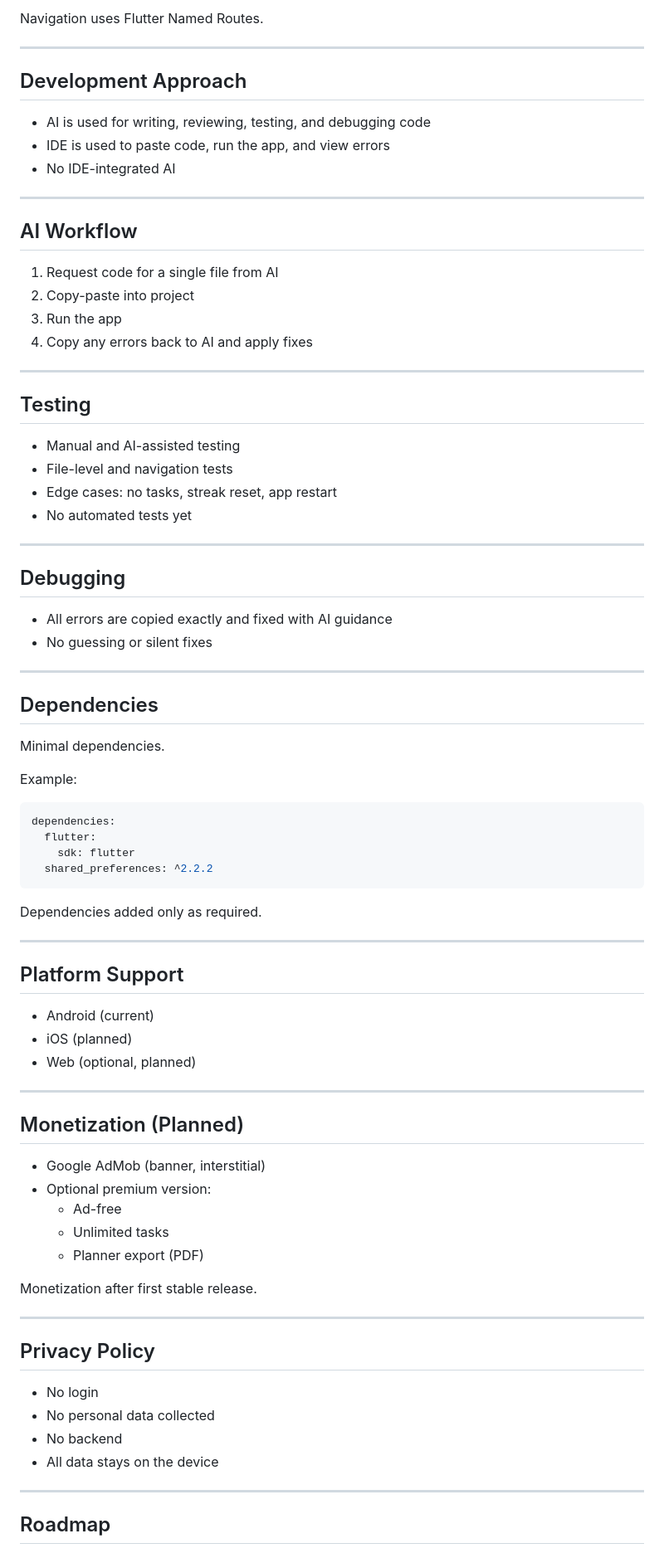
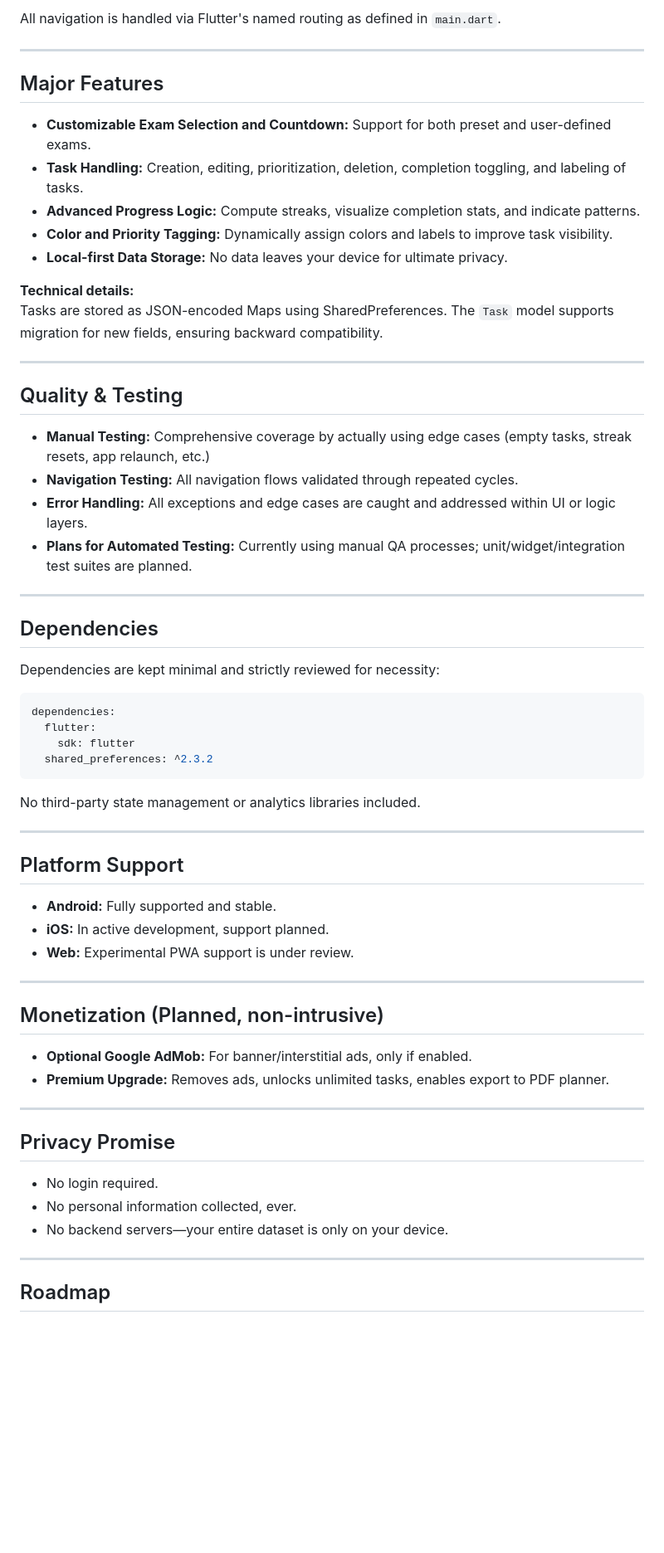
Before and after one commit to Gamerater/ExamMate, a Markdown page: README.md, the part around one of its changes. Shown at 83% size. Drawn GitHub-style; blank space fills up the shorter version.

````diff
--- a/README.md
+++ b/README.md
@@ -75,82 +73,64 @@ Folders:
 
-Navigation uses Flutter Named Routes.
+All navigation is handled via Flutter's named routing as defined in `main.dart`.
 
 ---
 
-## Development Approach
+## Major Features
 
-- AI is used for writing, reviewing, testing, and debugging code
-- IDE is used to paste code, run the app, and view errors
-- No IDE-integrated AI
+- **Customizable Exam Selection and Countdown:** Support for both preset and user-defined exams.
+- **Task Handling:** Creation, editing, prioritization, deletion, completion toggling, and labeling of tasks.
+- **Advanced Progress Logic:** Compute streaks, visualize completion stats, and indicate patterns.
+- **Color and Priority Tagging:** Dynamically assign colors and labels to improve task visibility.
+- **Local-first Data Storage:** No data leaves your device for ultimate privacy.
+
+**Technical details:**
+Tasks are stored as JSON-encoded Maps using SharedPreferences. The `Task` model supports migration for new fields, ensuring backward compatibility.
 
 ---
 
-## AI Workflow
+## Quality & Testing
 
-1. Request code for a single file from AI
-2. Copy-paste into project
-3. Run the app
-4. Copy any errors back to AI and apply fixes
-
----
-
-## Testing
-
-- Manual and AI-assisted testing
-- File-level and navigation tests
-- Edge cases: no tasks, streak reset, app restart
-- No automated tests yet
-
----
-
-## Debugging
-
-- All errors are copied exactly and fixed with AI guidance
-- No guessing or silent fixes
+- **Manual Testing:** Comprehensive coverage by actually using edge cases (empty tasks, streak resets, app relaunch, etc.)
+- **Navigation Testing:** All navigation flows validated through repeated cycles.
+- **Error Handling:** All exceptions and edge cases are caught and addressed within UI or logic layers.
+- **Plans for Automated Testing:** Currently using manual QA processes; unit/widget/integration test suites are planned.
 
 ---
 
 ## Dependencies
 
-Minimal dependencies.
+Dependencies are kept minimal and strictly reviewed for necessity:
 
-Example:
 ```yaml
 dependencies:
   flutter:
     sdk: flutter
-  shared_preferences: ^2.2.2
+  shared_preferences: ^2.3.2
 ```
-Dependencies added only as required.
+No third-party state management or analytics libraries included.
 
 ---
 
 ## Platform Support
 
-- Android (current)
-- iOS (planned)
-- Web (optional, planned)
+- **Android:** Fully supported and stable.
+- **iOS:** In active development, support planned.
+- **Web:** Experimental PWA support is under review.
 
 ---
 
-## Monetization (Planned)
+## Monetization (Planned, non-intrusive)
 
-- Google AdMob (banner, interstitial)
-- Optional premium version:
-  - Ad-free
-  - Unlimited tasks
-  - Planner export (PDF)
-
-Monetization after first stable release.
+- **Optional Google AdMob:** For banner/interstitial ads, only if enabled.
+- **Premium Upgrade:** Removes ads, unlocks unlimited tasks, enables export to PDF planner.
 
 ---
 
-## Privacy Policy
+## Privacy Promise
 
-- No login
-- No personal data collected
-- No backend
-- All data stays on the device
+- No login required.
+- No personal information collected, ever.
+- No backend servers—your entire dataset is only on your device.
 
 ---
 
````
Also changed, not shown: other parts of README.md (+63 -63 lines).
